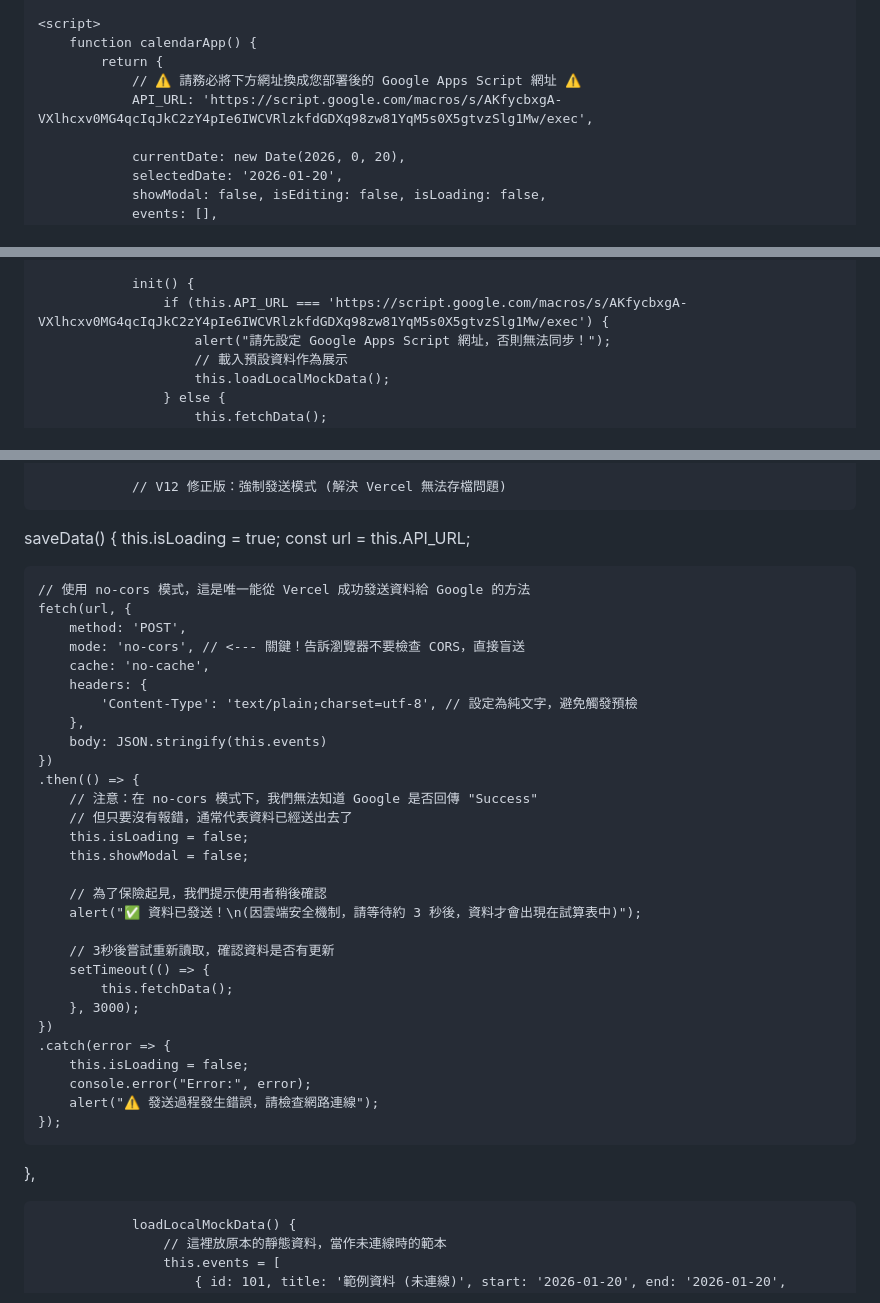
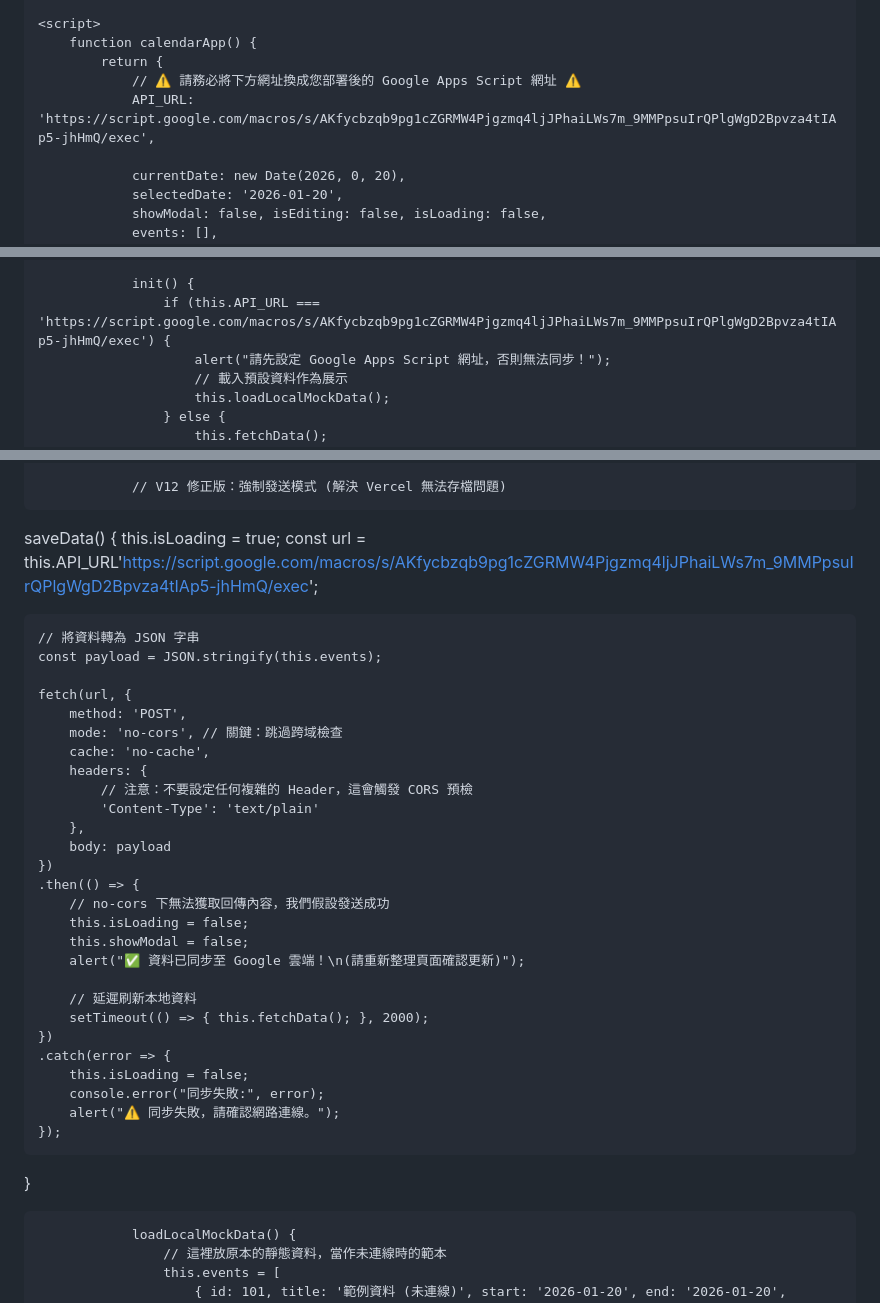
Before and after one commit to patricia9819/cultural-events-2026, a Markdown page: README.md, 3 parts joined by grey strips. GitHub-like rendering.

```diff
--- a/README.md
+++ b/README.md
@@ -141,7 +141,7 @@
         function calendarApp() {
             return {
                 // ⚠️ 請務必將下方網址換成您部署後的 Google Apps Script 網址 ⚠️
-                API_URL: 'https://script.google.com/macros/s/AKfycbxgA-VXlhcxv0MG4qcIqJkC2zY4pIe6IWCVRlzkfdGDXq98zw81YqM5s0X5gtvzSlg1Mw/exec',
+                API_URL: 'https://script.google.com/macros/s/AKfycbzqb9pg1cZGRMW4Pjgzmq4ljJPhaiLWs7m_9MMPpsuIrQPlgWgD2Bpvza4tIAp5-jhHmQ/exec',
 
                 currentDate: new Date(2026, 0, 20),
                 selectedDate: '2026-01-20',
@@ -171,7 +171,7 @@
                 },
 
                 init() {
-                    if (this.API_URL === 'https://script.google.com/macros/s/AKfycbxgA-VXlhcxv0MG4qcIqJkC2zY4pIe6IWCVRlzkfdGDXq98zw81YqM5s0X5gtvzSlg1Mw/exec') {
+                    if (this.API_URL === 'https://script.google.com/macros/s/AKfycbzqb9pg1cZGRMW4Pjgzmq4ljJPhaiLWs7m_9MMPpsuIrQPlgWgD2Bpvza4tIAp5-jhHmQ/exec') {
                         alert("請先設定 Google Apps Script 網址，否則無法同步！");
                         // 載入預設資料作為展示
                         this.loadLocalMockData();
@@ -200,38 +200,36 @@
                 // V12 修正版：強制發送模式 (解決 Vercel 無法存檔問題)
 saveData() {
     this.isLoading = true;
-    const url = this.API_URL;
+    const url = this.API_URL'https://script.google.com/macros/s/AKfycbzqb9pg1cZGRMW4Pjgzmq4ljJPhaiLWs7m_9MMPpsuIrQPlgWgD2Bpvza4tIAp5-jhHmQ/exec';
 
-    // 使用 no-cors 模式，這是唯一能從 Vercel 成功發送資料給 Google 的方法
+    // 將資料轉為 JSON 字串
+    const payload = JSON.stringify(this.events);
+
     fetch(url, {
         method: 'POST',
-        mode: 'no-cors', // <--- 關鍵！告訴瀏覽器不要檢查 CORS，直接盲送
+        mode: 'no-cors', // 關鍵：跳過跨域檢查
         cache: 'no-cache',
         headers: {
-            'Content-Type': 'text/plain;charset=utf-8', // 設定為純文字，避免觸發預檢
+            // 注意：不要設定任何複雜的 Header，這會觸發 CORS 預檢
+            'Content-Type': 'text/plain'
         },
-        body: JSON.stringify(this.events)
+        body: payload
     })
     .then(() => {
-        // 注意：在 no-cors 模式下，我們無法知道 Google 是否回傳 "Success"
-        // 但只要沒有報錯，通常代表資料已經送出去了
+        // no-cors 下無法獲取回傳內容，我們假設發送成功
         this.isLoading = false;
         this.showModal = false;
+        alert("✅ 資料已同步至 Google 雲端！\n(請重新整理頁面確認更新)");
 
-        // 為了保險起見，我們提示使用者稍後確認
-        alert("✅ 資料已發送！\n(因雲端安全機制，請等待約 3 秒後，資料才會出現在試算表中)");
-
-        // 3秒後嘗試重新讀取，確認資料是否有更新
-        setTimeout(() => {
-            this.fetchData();
-        }, 3000);
+        // 延遲刷新本地資料
+        setTimeout(() => { this.fetchData(); }, 2000);
     })
     .catch(error => {
         this.isLoading = false;
-        console.error("Error:", error);
-        alert("⚠️ 發送過程發生錯誤，請檢查網路連線");
+        console.error("同步失敗:", error);
+        alert("⚠️ 同步失敗，請確認網路連線。");
     });
-},
+}
 
                 loadLocalMockData() {
                     // 這裡放原本的靜態資料，當作未連線時的範本
```
